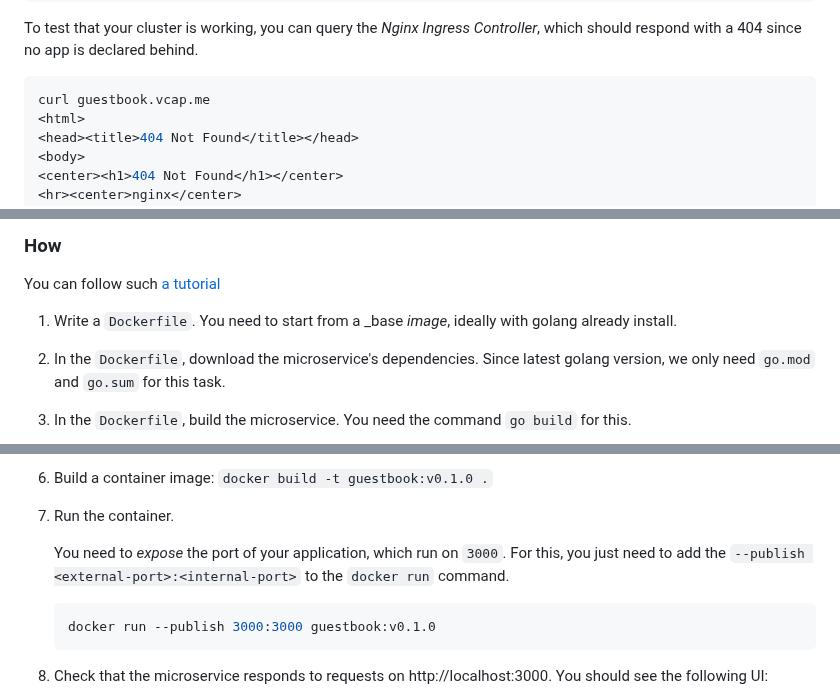
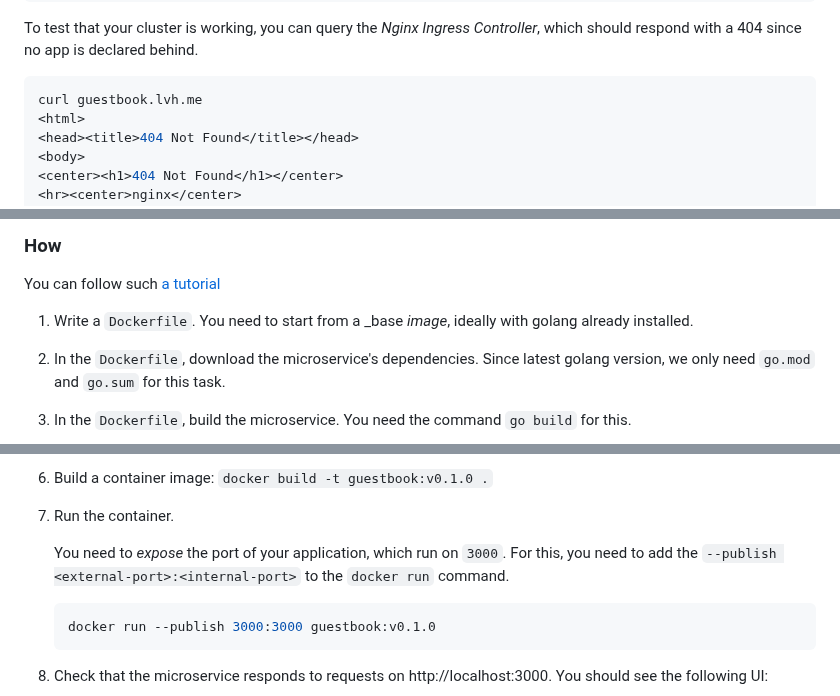
Before and after one commit to padok-team/dojo-guestbook, a Markdown page: README.md, 3 parts joined by grey strips. Drawn GitHub-style.

````diff
--- a/README.md
+++ b/README.md
@@ -68,7 +68,7 @@ No resources found in default namespace.
 To test that your cluster is working, you can query the _Nginx Ingress Controller_, which should respond with a 404 since no app is declared behind.
 
 ```bash
-curl guestbook.vcap.me
+curl guestbook.lvh.me
 <html>
 <head><title>404 Not Found</title></head>
 <body>
@@ -146,7 +146,7 @@ It serves some static files (stored in `/public`), for the UI. You will mainly a
 
 You can follow such [a tutorial](https://docs.docker.com/language/golang/build-images/)
 
-1. Write a `Dockerfile`. You need to start from a _base _image_, ideally with golang already install.
+1. Write a `Dockerfile`. You need to start from a _base _image_, ideally with golang already installed.
 2. In the `Dockerfile`, download the microservice's dependencies. Since latest golang version, we only need `go.mod` and `go.sum` for this task.
 3. In the `Dockerfile`, build the microservice. You need the command `go build` for this.
 4. In the `Dockerfile`, add the `public` folder inside the container, in the same `public` folder.
@@ -159,7 +159,7 @@ You can follow such [a tutorial](https://docs.docker.com/language/golang/build-i
 5. Build a container image: `docker build -t guestbook:v0.1.0 .`
 6. Run the container.
 
-   You need to _expose_ the port of your application, which run on `3000`. For this, you just need to add the `--publish <external-port>:<internal-port>` to the `docker run` command.
+   You need to _expose_ the port of your application, which run on `3000`. For this, you need to add the `--publish <external-port>:<internal-port>` to the `docker run` command.
 
    ```bash
    docker run --publish 3000:3000 guestbook:v0.1.0
````
Also changed, not shown: other parts of README.md (+23 -23 lines).
